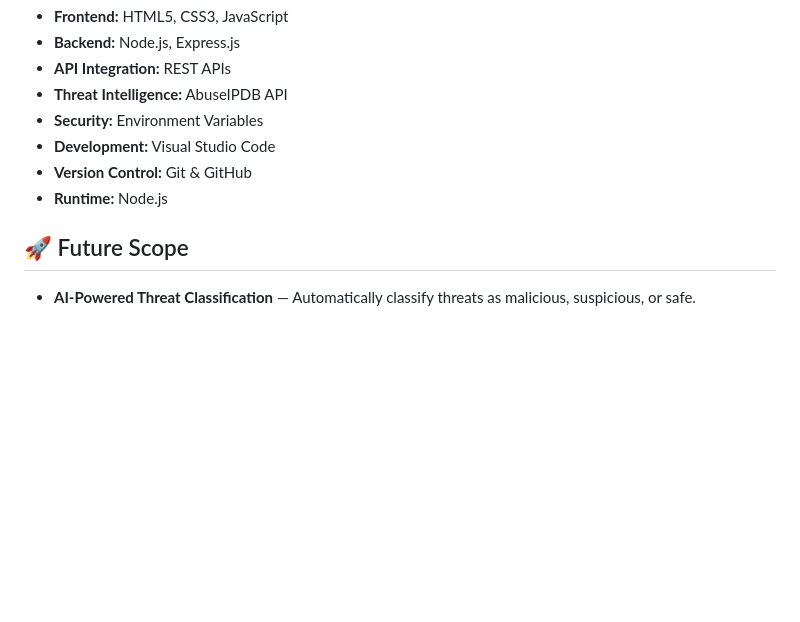
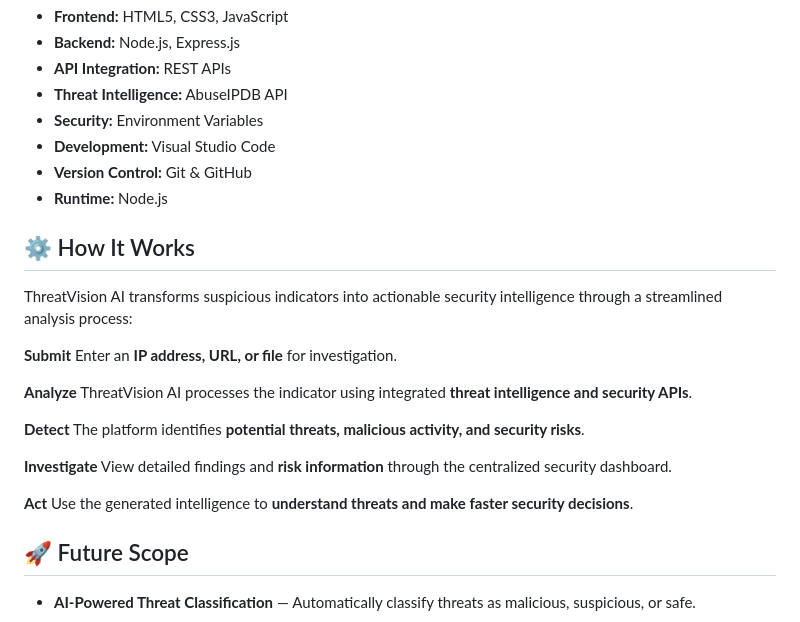
Before and after one commit to vishwajajadhav07/ThreatVision-AI, a Markdown page: README.md, the part around the change. GitHub-like rendering; blank space fills up the shorter version.

Commit message:
Add 'How It Works' section to README
Added a section explaining how ThreatVision AI works, detailing the submission, analysis, detection, investigation, and action steps.

```diff
--- a/README.md
+++ b/README.md
@@ -53,6 +53,26 @@ ThreatVision AI brings these investigations together into a single platform, hel
 * **Runtime:** Node.js
 
 
+## ⚙️ How It Works
+
+ThreatVision AI transforms suspicious indicators into actionable security intelligence through a streamlined analysis process:
+
+**Submit**
+Enter an **IP address, URL, or file** for investigation.
+
+**Analyze**
+ThreatVision AI processes the indicator using integrated **threat intelligence and security APIs**.
+
+**Detect**
+The platform identifies **potential threats, malicious activity, and security risks**.
+
+**Investigate**
+View detailed findings and **risk information** through the centralized security dashboard.
+
+**Act**
+Use the generated intelligence to **understand threats and make faster security decisions**.
+
+
 
 ## 🚀 Future Scope
 
```
